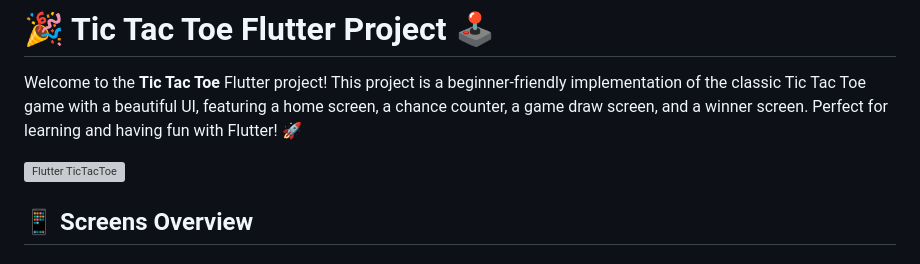
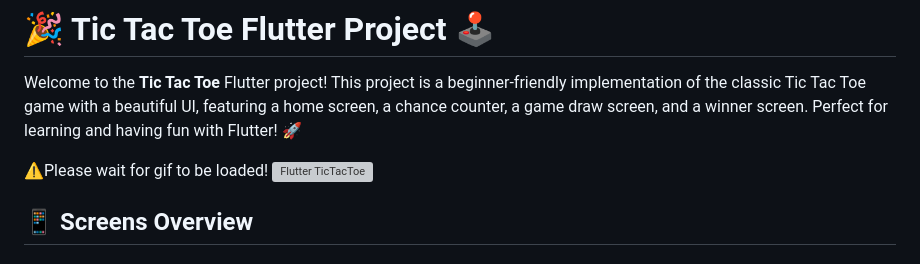
Before and after one commit to siddhu1919/Flutter_TIc_Tac_Toe_Game_For_Beginners, a Markdown page: README.md, the part around the change. GitHub-like rendering; grey boxes are pictures that could not be loaded.

```diff
--- a/README.md
+++ b/README.md
@@ -2,6 +2,7 @@
 
 Welcome to the **Tic Tac Toe** Flutter project! This project is a beginner-friendly implementation of the classic Tic Tac Toe game with a beautiful UI, featuring a home screen, a chance counter, a game draw screen, and a winner screen. Perfect for learning and having fun with Flutter! 🚀
 
+⚠️Please wait for gif to be loaded!
 ![Flutter TicTacToe](https://github.com/siddhu1919/Flutter_TIc_Tac_Toe_Game_For_Beginners/assets/85176765/896127d0-12ef-42ee-8eb0-0005c9c2a174)
 
 
```
